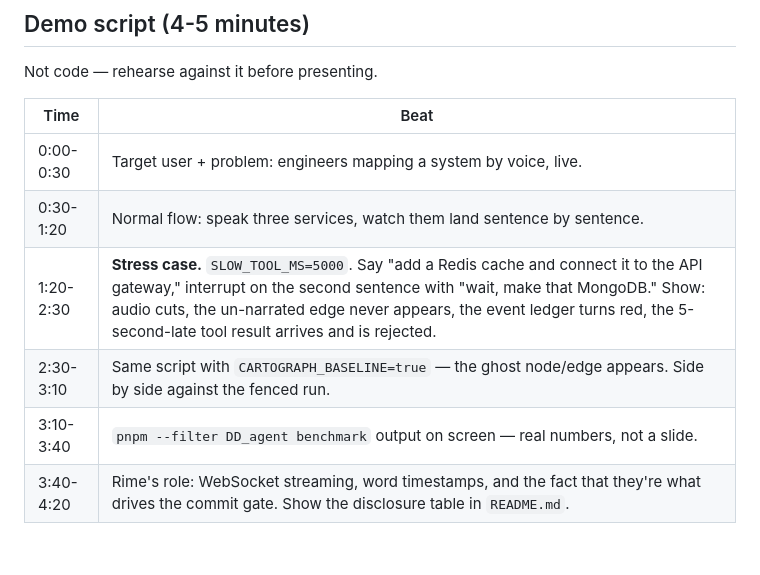
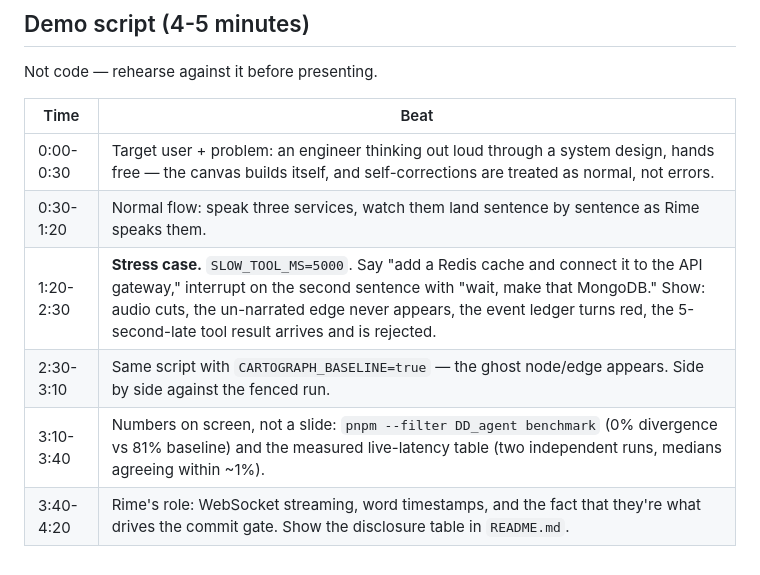
Before and after one commit to adityapannu01/dehaati-darinde, a Markdown page: RIME_EVIDENCE.md, the part around the change. GitHub-like rendering.

Commit message:
Fix stale demo script: single-operator framing, real measured numbers
Co-Authored-By: Claude Sonnet 5 <noreply@anthropic.com>

```diff
--- a/RIME_EVIDENCE.md
+++ b/RIME_EVIDENCE.md
@@ -108,9 +108,9 @@ Not code — rehearse against it before presenting.
 
 | Time | Beat |
 |---|---|
-| 0:00-0:30 | Target user + problem: engineers mapping a system by voice, live. |
-| 0:30-1:20 | Normal flow: speak three services, watch them land sentence by sentence. |
+| 0:00-0:30 | Target user + problem: an engineer thinking out loud through a system design, hands free — the canvas builds itself, and self-corrections are treated as normal, not errors. |
+| 0:30-1:20 | Normal flow: speak three services, watch them land sentence by sentence as Rime speaks them. |
 | 1:20-2:30 | **Stress case.** `SLOW_TOOL_MS=5000`. Say "add a Redis cache and connect it to the API gateway," interrupt on the second sentence with "wait, make that MongoDB." Show: audio cuts, the un-narrated edge never appears, the event ledger turns red, the 5-second-late tool result arrives and is rejected. |
 | 2:30-3:10 | Same script with `CARTOGRAPH_BASELINE=true` — the ghost node/edge appears. Side by side against the fenced run. |
-| 3:10-3:40 | `pnpm --filter DD_agent benchmark` output on screen — real numbers, not a slide. |
+| 3:10-3:40 | Numbers on screen, not a slide: `pnpm --filter DD_agent benchmark` (0% divergence vs 81% baseline) and the measured live-latency table (two independent runs, medians agreeing within ~1%). |
 | 3:40-4:20 | Rime's role: WebSocket streaming, word timestamps, and the fact that they're what drives the commit gate. Show the disclosure table in `README.md`. |
```
